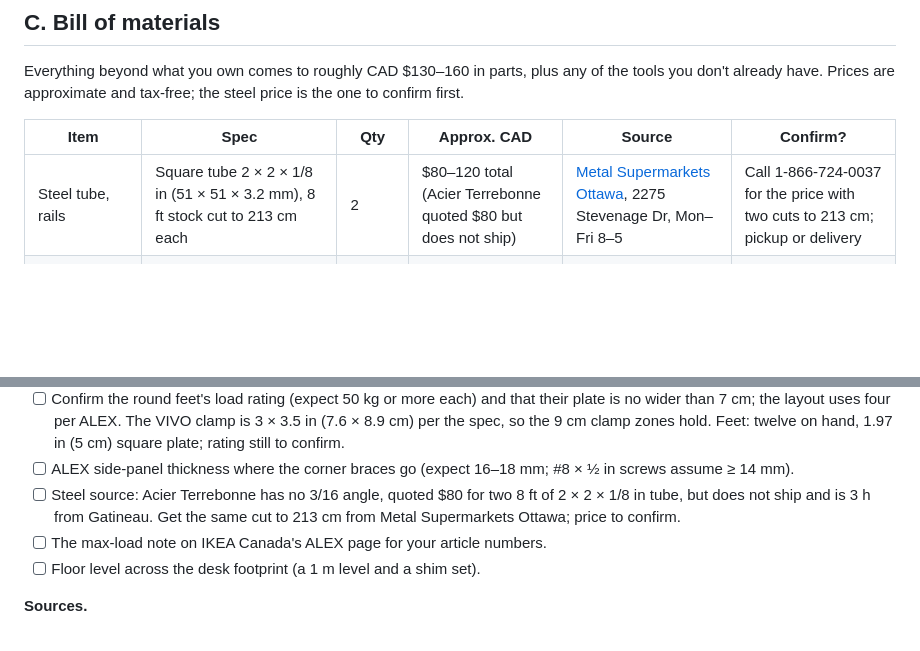
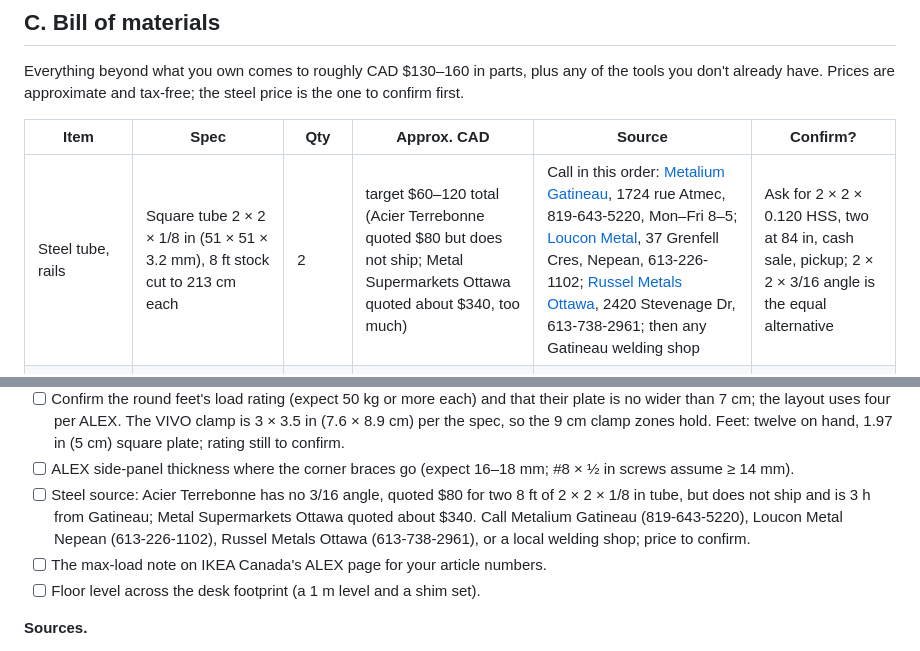
Before and after one commit to scotthowson/desk-setup, a Markdown page: docs/design-review.md, 2 parts joined by grey strips. Drawn GitHub-style; blank space fills up the shorter version.

Commit message:
Steel source: Metal Supermarkets too dear; list Metalium Gatineau, Loucon, Russel Metals to call
Co-Authored-By: Claude Fable 5.1 <noreply@anthropic.com>

```diff
--- a/docs/design-review.md
+++ b/docs/design-review.md
@@ -97,7 +97,7 @@ Everything beyond what you own comes to roughly CAD $130–160 in parts, plus an
 
 | Item | Spec | Qty | Approx. CAD | Source | Confirm? |
 | --- | --- | --- | --- | --- | --- |
-| Steel tube, rails | Square tube 2 × 2 × 1/8 in (51 × 51 × 3.2 mm), 8 ft stock cut to 213 cm each | 2 | $80–120 total (Acier Terrebonne quoted $80 but does not ship) | [Metal Supermarkets Ottawa](https://www.metalsupermarkets.com/ottawa/), 2275 Stevenage Dr, Mon–Fri 8–5 | Call 1-866-724-0037 for the price with two cuts to 213 cm; pickup or delivery |
+| Steel tube, rails | Square tube 2 × 2 × 1/8 in (51 × 51 × 3.2 mm), 8 ft stock cut to 213 cm each | 2 | target $60–120 total (Acier Terrebonne quoted $80 but does not ship; Metal Supermarkets Ottawa quoted about $340, too much) | Call in this order: [Metalium Gatineau](https://www.metalium.com/succursales), 1724 rue Atmec, 819-643-5220, Mon–Fri 8–5; [Loucon Metal](https://loucon.ca/about-us/), 37 Grenfell Cres, Nepean, 613-226-1102; [Russel Metals Ottawa](https://www.russelmetals.com/en/locations/), 2420 Stevenage Dr, 613-738-2961; then any Gatineau welding shop | Ask for 2 × 2 × 0.120 HSS, two at 84 in, cash sale, pickup; 2 × 2 × 3/16 angle is the equal alternative |
 | Corner brace | Heavy-duty steel corner brace, 4 × 4 in legs, two holes per leg, 1/8 in or thicker | 1 | $5–8 | Canadian Tire / Rona / Home Depot | Hole spacing: the rails are drilled through it in place, so any spacing works |
 | Rail screws | #10 × 7/8 in pan-head wood screw, Robertson, zinc | 25 (19 used) | $6 | Canadian Tire / Rona / Home Hardware | If you already own 1 in screws, use them with a #10 flat washer under each head |
 | Brace bolts | ¼-20 × 2¾ in hex bolt, zinc (passes through the brace and both tube walls) | 4 | $4 | same |  |
@@ -235,7 +235,7 @@ Buy two lengths of 2 × 2 × 1/8 in square tube cut to 213 cm from Metal Superma
 - [x] OLOV plate measured 11 cm in diameter, screws M4 × 16 mm fully threaded (IKEA part 108443), 19 Oct. Section B assumed a plate no wider than 7 cm: at 11 cm a leg at (14, 43) would reach y 48.5, 5 mm onto rail A's flat leg, and x 8.5, 4 mm inside the clamp-2 jaw (which ends at x 8.9), so L1 is at (15, 42). Every other leg clears its neighbours by 1.5 cm or more.
 - [ ] Confirm the round feet's load rating (expect 50 kg or more each) and that their plate is no wider than 7 cm; the layout uses four per ALEX. The VIVO clamp is 3 × 3.5 in (7.6 × 8.9 cm) per the spec, so the 9 cm clamp zones hold. Feet: twelve on hand, 1.97 in (5 cm) square plate; rating still to confirm.
 - [ ] ALEX side-panel thickness where the corner braces go (expect 16–18 mm; #8 × ½ in screws assume ≥ 14 mm).
-- [ ] Steel source: Acier Terrebonne has no 3/16 angle, quoted $80 for two 8 ft of 2 × 2 × 1/8 in tube, but does not ship and is 3 h from Gatineau. Get the same cut to 213 cm from Metal Supermarkets Ottawa; price to confirm.
+- [ ] Steel source: Acier Terrebonne has no 3/16 angle, quoted $80 for two 8 ft of 2 × 2 × 1/8 in tube, but does not ship and is 3 h from Gatineau; Metal Supermarkets Ottawa quoted about $340. Call Metalium Gatineau (819-643-5220), Loucon Metal Nepean (613-226-1102), Russel Metals Ottawa (613-738-2961), or a local welding shop; price to confirm.
 - [ ] The max-load note on IKEA Canada's ALEX page for your article numbers.
 - [ ] Floor level across the desk footprint (a 1 m level and a shim set).
 
```
Also changed, not shown: CLAUDE.md (+1 -1 lines), docs/build-manual.md (+1 -1 lines).
